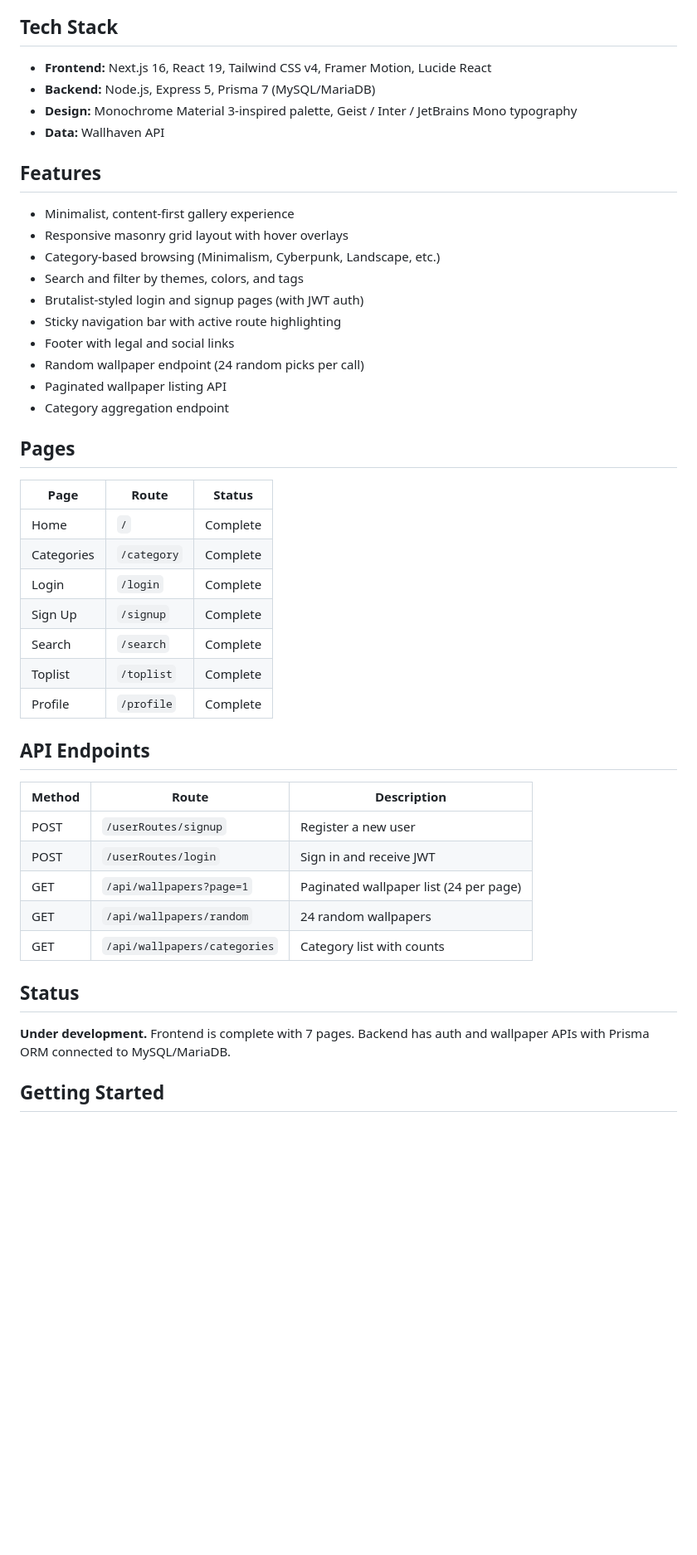
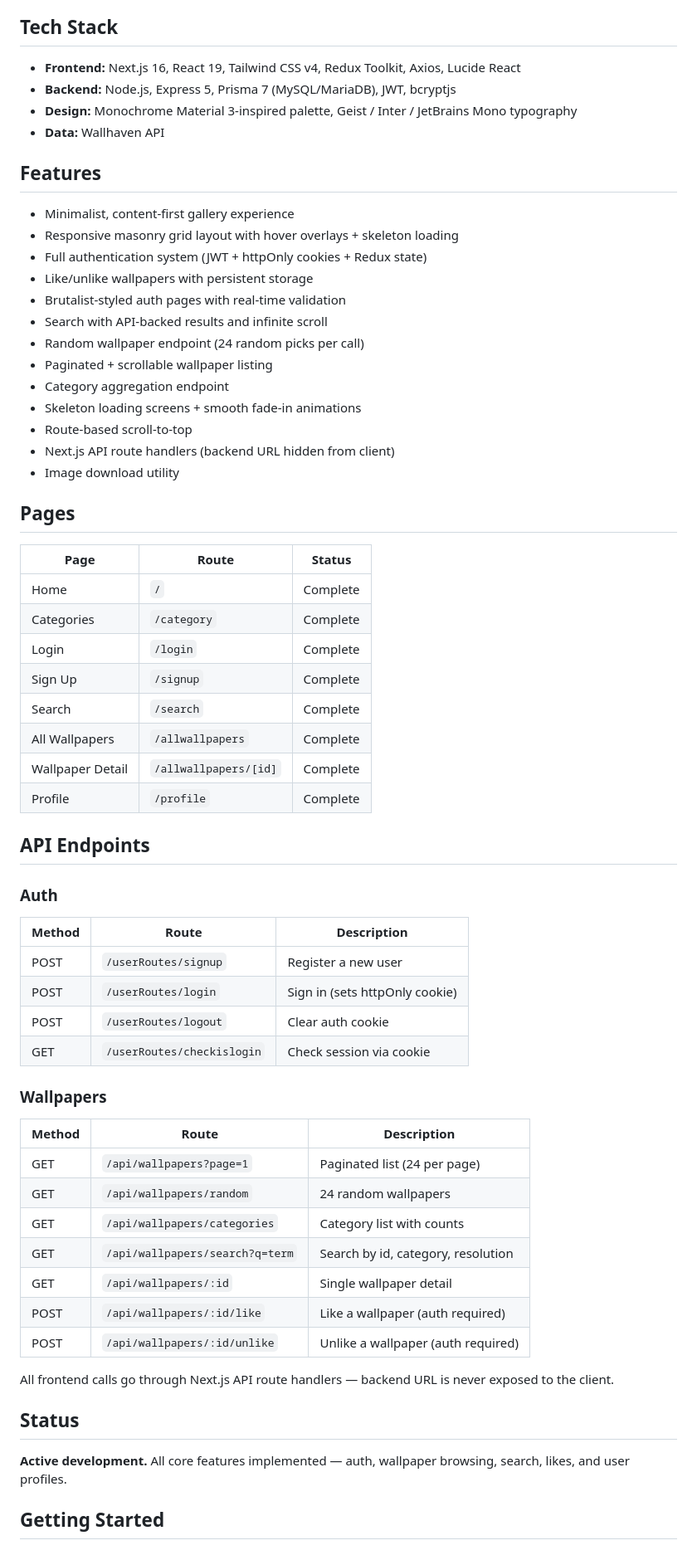
Before and after one commit to yuvrajuppal/openwalls, a Markdown page: README.md, the part around one of its changes. Shown at 83% size. Rendered like a GitHub page; blank space fills up the shorter version.

Commit message:
update README with full project features and structure

```diff
--- a/README.md
+++ b/README.md
@@ -6,23 +6,26 @@ OpenWalls is a wallpaper discovery and curation platform focused on high-resolut
 
 ## Tech Stack
 
-- **Frontend:** Next.js 16, React 19, Tailwind CSS v4, Framer Motion, Lucide React
-- **Backend:** Node.js, Express 5, Prisma 7 (MySQL/MariaDB)
+- **Frontend:** Next.js 16, React 19, Tailwind CSS v4, Redux Toolkit, Axios, Lucide React
+- **Backend:** Node.js, Express 5, Prisma 7 (MySQL/MariaDB), JWT, bcryptjs
 - **Design:** Monochrome Material 3-inspired palette, Geist / Inter / JetBrains Mono typography
 - **Data:** Wallhaven API
 
 ## Features
 
 - Minimalist, content-first gallery experience
-- Responsive masonry grid layout with hover overlays
-- Category-based browsing (Minimalism, Cyberpunk, Landscape, etc.)
-- Search and filter by themes, colors, and tags
-- Brutalist-styled login and signup pages (with JWT auth)
-- Sticky navigation bar with active route highlighting
-- Footer with legal and social links
+- Responsive masonry grid layout with hover overlays + skeleton loading
+- Full authentication system (JWT + httpOnly cookies + Redux state)
+- Like/unlike wallpapers with persistent storage
+- Brutalist-styled auth pages with real-time validation
+- Search with API-backed results and infinite scroll
 - Random wallpaper endpoint (24 random picks per call)
-- Paginated wallpaper listing API
+- Paginated + scrollable wallpaper listing
 - Category aggregation endpoint
+- Skeleton loading screens + smooth fade-in animations
+- Route-based scroll-to-top
+- Next.js API route handlers (backend URL hidden from client)
+- Image download utility
 
 ## Pages
 
@@ -33,22 +36,36 @@ OpenWalls is a wallpaper discovery and curation platform focused on high-resolut
 | Login | `/login` | Complete |
 | Sign Up | `/signup` | Complete |
 | Search | `/search` | Complete |
-| Toplist | `/toplist` | Complete |
+| All Wallpapers | `/allwallpapers` | Complete |
+| Wallpaper Detail | `/allwallpapers/[id]` | Complete |
 | Profile | `/profile` | Complete |
 
 ## API Endpoints
 
+### Auth
 | Method | Route | Description |
 |--------|-------|-------------|
 | POST | `/userRoutes/signup` | Register a new user |
-| POST | `/userRoutes/login` | Sign in and receive JWT |
-| GET | `/api/wallpapers?page=1` | Paginated wallpaper list (24 per page) |
+| POST | `/userRoutes/login` | Sign in (sets httpOnly cookie) |
+| POST | `/userRoutes/logout` | Clear auth cookie |
+| GET | `/userRoutes/checkislogin` | Check session via cookie |
+
+### Wallpapers
+| Method | Route | Description |
+|--------|-------|-------------|
+| GET | `/api/wallpapers?page=1` | Paginated list (24 per page) |
 | GET | `/api/wallpapers/random` | 24 random wallpapers |
 | GET | `/api/wallpapers/categories` | Category list with counts |
+| GET | `/api/wallpapers/search?q=term` | Search by id, category, resolution |
+| GET | `/api/wallpapers/:id` | Single wallpaper detail |
+| POST | `/api/wallpapers/:id/like` | Like a wallpaper (auth required) |
+| POST | `/api/wallpapers/:id/unlike` | Unlike a wallpaper (auth required) |
+
+All frontend calls go through Next.js API route handlers — backend URL is never exposed to the client.
 
 ## Status
 
-**Under development.** Frontend is complete with 7 pages. Backend has auth and wallpaper APIs with Prisma ORM connected to MySQL/MariaDB.
+**Active development.** All core features implemented — auth, wallpaper browsing, search, likes, and user profiles.
 
 ## Getting Started
 
```
Also changed, not shown: other parts of README.md (+26 -22 lines).
